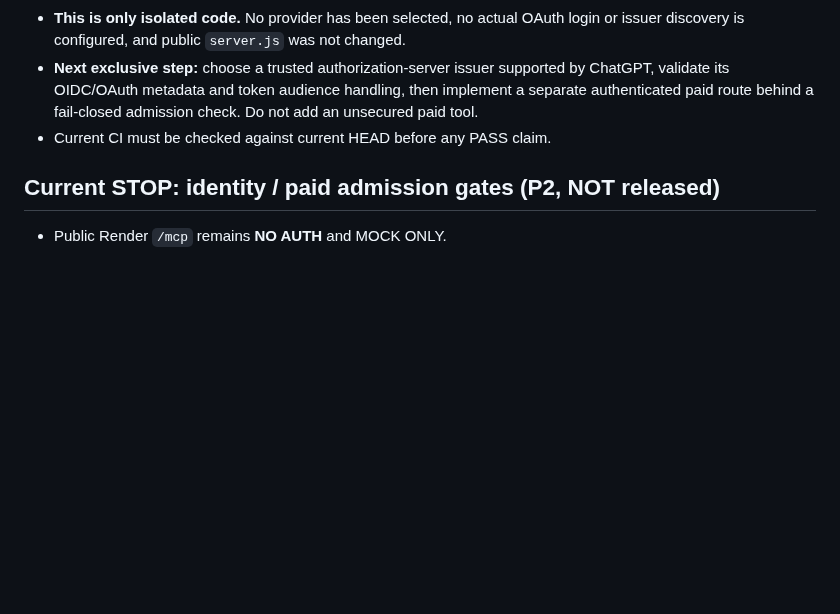
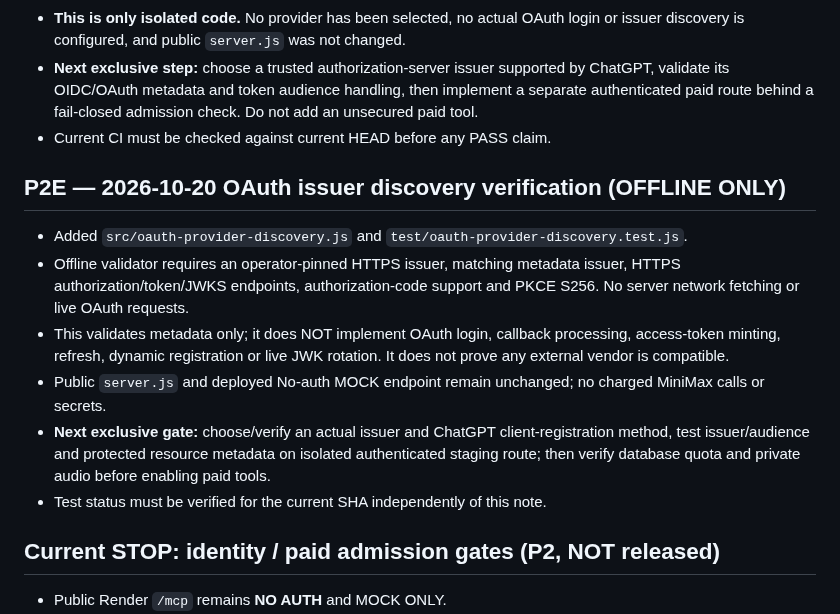
Before and after one commit to nuonuo310/ShenShu-Voice-MCP, a Markdown page: docs/CURRENT-STATE.md, the part around the change. GitHub-like rendering; blank space fills up the shorter version.

Commit message:
docs(auth): checkpoint P2E offline issuer discovery gate

```diff
--- a/docs/CURRENT-STATE.md
+++ b/docs/CURRENT-STATE.md
@@ -40,6 +40,15 @@ This file is the FIRST ENTRY for any assistant or coding agent resuming this pro
 - **Next exclusive step:** choose a trusted authorization-server issuer supported by ChatGPT, validate its OIDC/OAuth metadata and token audience handling, then implement a separate authenticated paid route behind a fail-closed admission check. Do not add an unsecured paid tool.
 - Current CI must be checked against current HEAD before any PASS claim.
 
+## P2E — 2026-10-20 OAuth issuer discovery verification (OFFLINE ONLY)
+
+- Added `src/oauth-provider-discovery.js` and `test/oauth-provider-discovery.test.js`.
+- Offline validator requires an operator-pinned HTTPS issuer, matching metadata issuer, HTTPS authorization/token/JWKS endpoints, authorization-code support and PKCE S256. No server network fetching or live OAuth requests.
+- This validates metadata only; it does NOT implement OAuth login, callback processing, access-token minting, refresh, dynamic registration or live JWK rotation. It does not prove any external vendor is compatible.
+- Public `server.js` and deployed No-auth MOCK endpoint remain unchanged; no charged MiniMax calls or secrets.
+- **Next exclusive gate:** choose/verify an actual issuer and ChatGPT client-registration method, test issuer/audience and protected resource metadata on isolated authenticated staging route; then verify database quota and private audio before enabling paid tools.
+- Test status must be verified for the current SHA independently of this note.
+
 ## Current STOP: identity / paid admission gates (P2, NOT released)
 
 - Public Render `/mcp` remains **NO AUTH** and MOCK ONLY.
```
